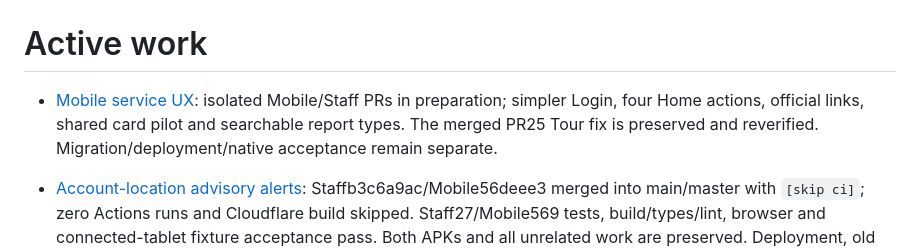
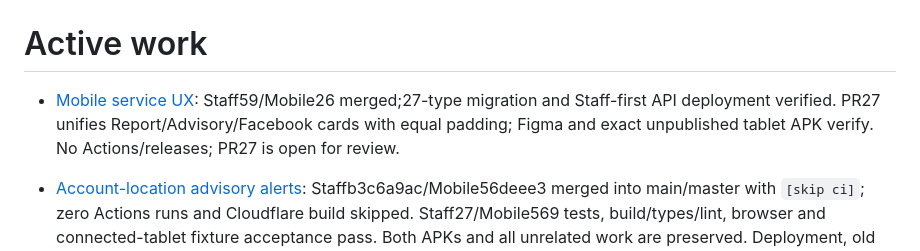
Before and after one commit to aymkopi/aleconnect-mobile, a Markdown page: docs/agent-harness/active-work.md, the part around the change. Drawn GitHub-style.

```diff
--- a/docs/agent-harness/active-work.md
+++ b/docs/agent-harness/active-work.md
@@ -1,6 +1,6 @@
 # Active work
 
-- [Mobile service UX](tasks/mobile-service-ux.md): isolated Mobile/Staff PRs in preparation; simpler Login, four Home actions, official links, shared card pilot and searchable report types. The merged PR25 Tour fix is preserved and reverified. Migration/deployment/native acceptance remain separate.
+- [Mobile service UX](tasks/mobile-service-ux.md): Staff59/Mobile26 merged;27-type migration and Staff-first API deployment verified. PR27 unifies Report/Advisory/Facebook cards with equal padding; Figma and exact unpublished tablet APK verify. No Actions/releases; PR27 is open for review.
 
 - [Account-location advisory alerts](tasks/account-advisory-alerts.md): Staffb3c6a9ac/Mobile56deee3 merged into main/master with `[skip ci]`; zero Actions runs and Cloudflare build skipped. Staff27/Mobile569 tests, build/types/lint, browser and connected-tablet fixture acceptance pass. Both APKs and all unrelated work are preserved. Deployment, old queued audiences and real mapping/provider delivery remain separate gates.
 
```
Also changed, not shown: docs/agent-harness/implementation-history.md (+7 -0 lines), 1 other file.
